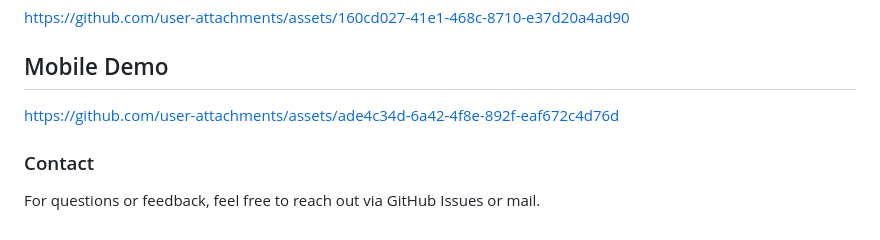
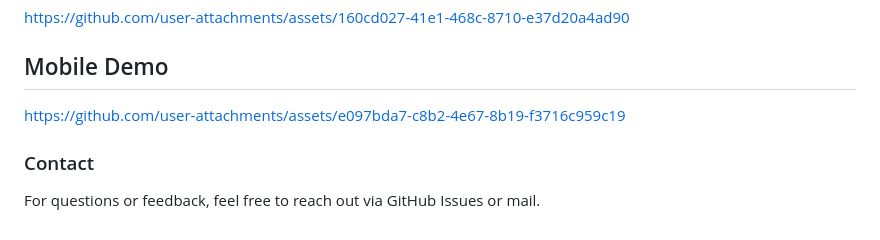
Before and after one commit to Chaimaert/Medicinal_Plants_Catalog_App, a Markdown page: README.md, the part around the change. Drawn GitHub-style.

```diff
--- a/README.md
+++ b/README.md
@@ -103,7 +103,8 @@ https://github.com/user-attachments/assets/160cd027-41e1-468c-8710-e37d20a4ad90
 
 ## Mobile Demo
 
-https://github.com/user-attachments/assets/ade4c34d-6a42-4f8e-892f-eaf672c4d76d
+https://github.com/user-attachments/assets/e097bda7-c8b2-4e67-8b19-f3716c959c19
 
 ### Contact
+
 For questions or feedback, feel free to reach out via GitHub Issues or mail.
```
